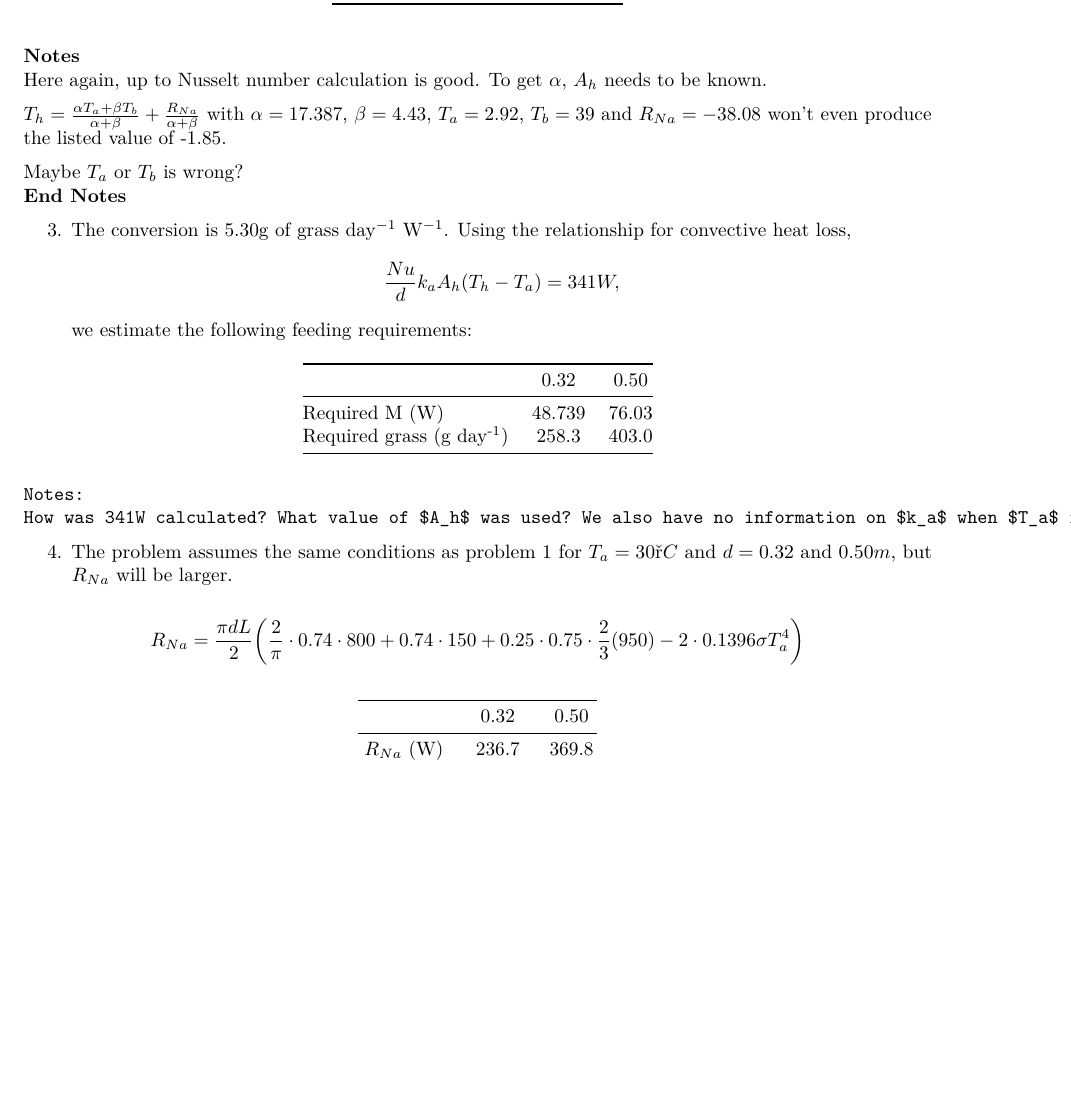
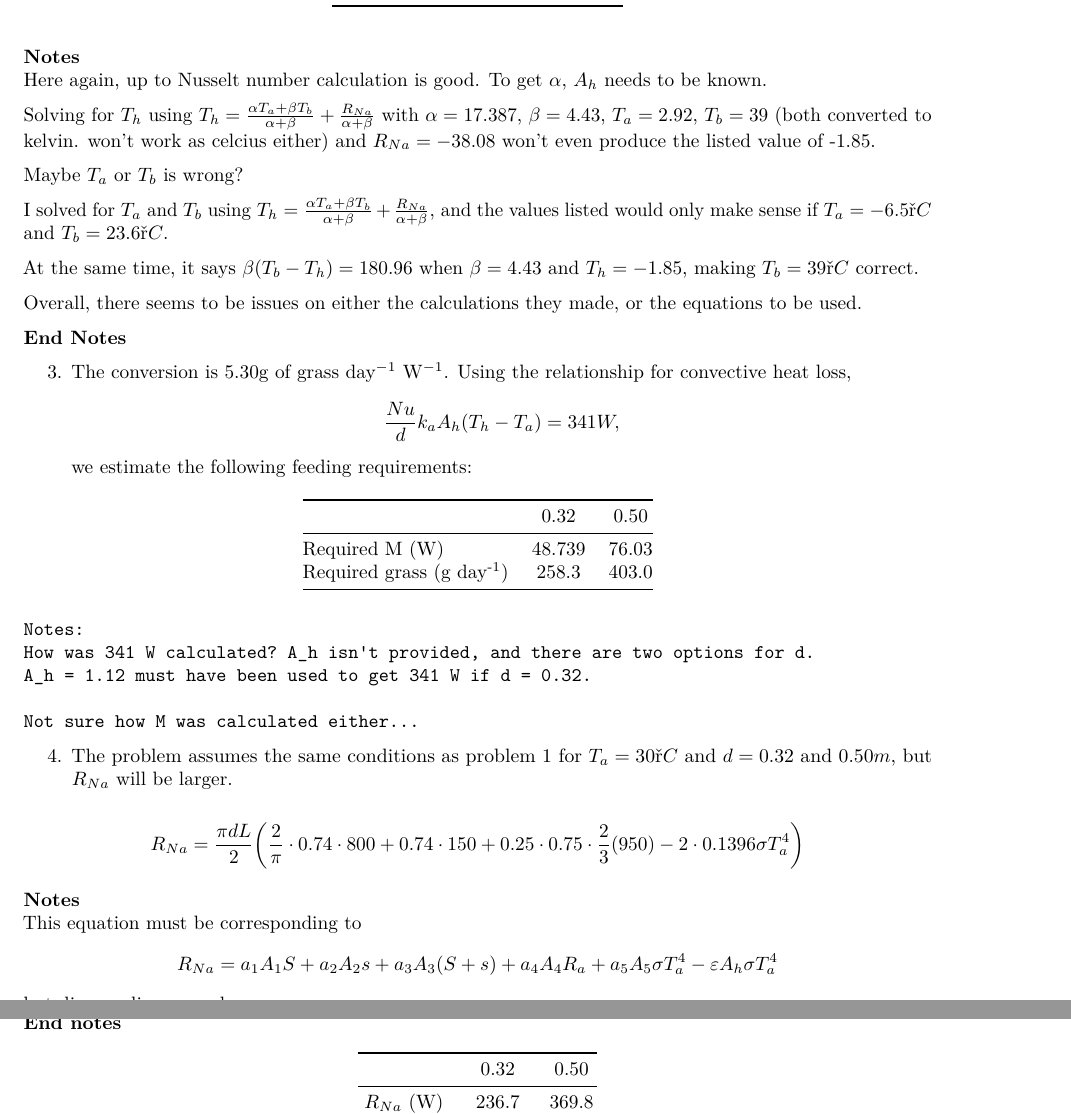
Before and after one commit to trenchproject/TrenchRmodules, an R Markdown document (12-heatbalance.Rmd): part of page 17 of 21 before the commit and two parts of pages 17 and 18 of 21 after it, the two joined at a grey line, cut so that both start at the same text, the shorter picture padded with empty space. Rendered offline with R 4.5, knitr and Pandoc, then LaTeX, with nearby package versions.

Commit message:
More notes on problems 1-4

````diff
--- a/12-heatbalance.Rmd
+++ b/12-heatbalance.Rmd
@@ -523,9 +524,16 @@ E&=&20.4W
 **Notes**
 Here again, up to Nusselt number calculation is good. To get $\alpha$, $A_h$ needs to be known.
 
-$T_h=\frac{\alpha T_a+\beta T_b}{\alpha+\beta}+\frac{R_{Na}} {\alpha+\beta}$ with $\alpha = 17.387$, $\beta = 4.43$, $T_a = 2.92$, $T_b = 39$ and $R_{Na} = -38.08$ won't even produce the listed value of -1.85.
+Solving for $T_h$ using $T_h=\frac{\alpha T_a+\beta T_b}{\alpha+\beta}+\frac{R_{Na}} {\alpha+\beta}$ with $\alpha = 17.387$, $\beta = 4.43$, $T_a = 2.92$, $T_b = 39$ (both converted to kelvin. won't work as celcius either) and $R_{Na} = -38.08$ won't even produce the listed value of -1.85.
 
 Maybe $T_a$ or $T_b$ is wrong?
+
+I solved for $T_a$ and $T_b$ using $T_h=\frac{\alpha T_a+\beta T_b}{\alpha+\beta}+\frac{R_{Na}} {\alpha+\beta}$, and the values listed would only make sense if $T_a = -6.5 °C$ and $T_b = 23.6 °C$.
+
+At the same time, it says $\beta(T_b-T_h) = 180.96$ when $\beta = 4.43$ and $T_h = -1.85$, making $T_b = 39 °C$ correct.
+
+Overall, there seems to be issues on either the calculations they made, or the equations to be used.
+
 **End Notes**
 
 3.
@@ -541,9 +549,15 @@ we estimate the following feeding requirements:
 
 ```
 Notes:
-How was 341W calculated? What value of $A_h$ was used? We also have no information on $k_a$ when $T_a$ is 0 °C
+How was 341 W calculated? A_h isn't provided, and there are two options for d.
+A_h = 1.12 must have been used to get 341 W if d = 0.32.
+
+Not sure how M was calculated either...
 ```
 
 4. The problem assumes the same conditions as problem 1 for $T_a = 30°C$ and $d = 0.32$ and $0.50 m$, but $R_{Na}$ will be larger.
 
 $$R_{Na}=\frac{\pi dL}{2}\bigg(\frac{2}{\pi}\cdot 0.74\cdot 800+0.74\cdot 150+0.25\cdot 0.75\cdot \frac{2}{3}(950)-2\cdot0.1396\sigma T_a^4\bigg)$$
+
+**Notes**
+This equation must be corresponding to
@@ -550,3 +567,5 @@ $$R_{Na}=\frac{\pi dL}{2}\bigg(\frac{2}{\pi}\cdot 0.74\cdot 800+0.74\cdot 150+0.
+**End notes**
+
 
 |                           |  0.32  |  0.50  |
 |:-------------------------:|:------:|:------:|
````
Also changed, not shown: 12-heatbalance.Rmd (4 more changed lines).
